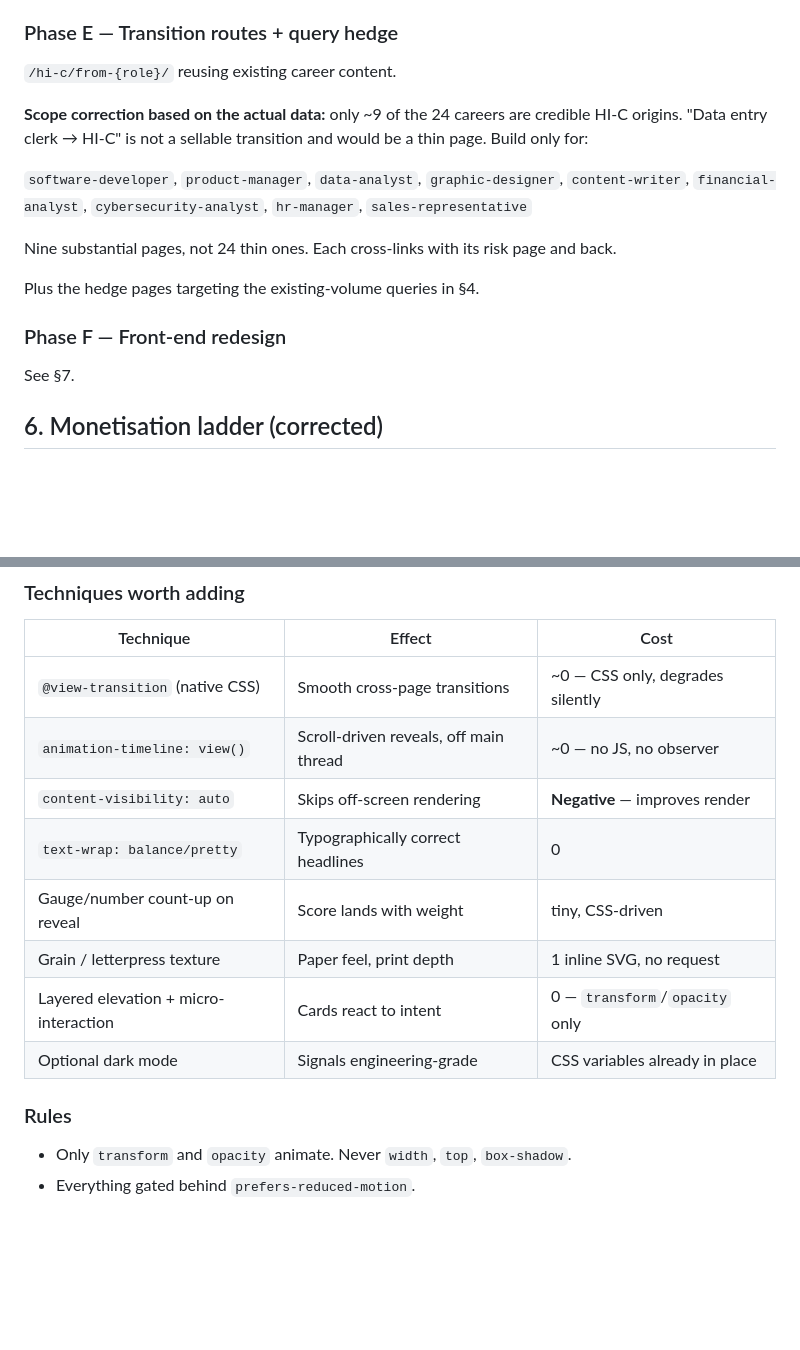
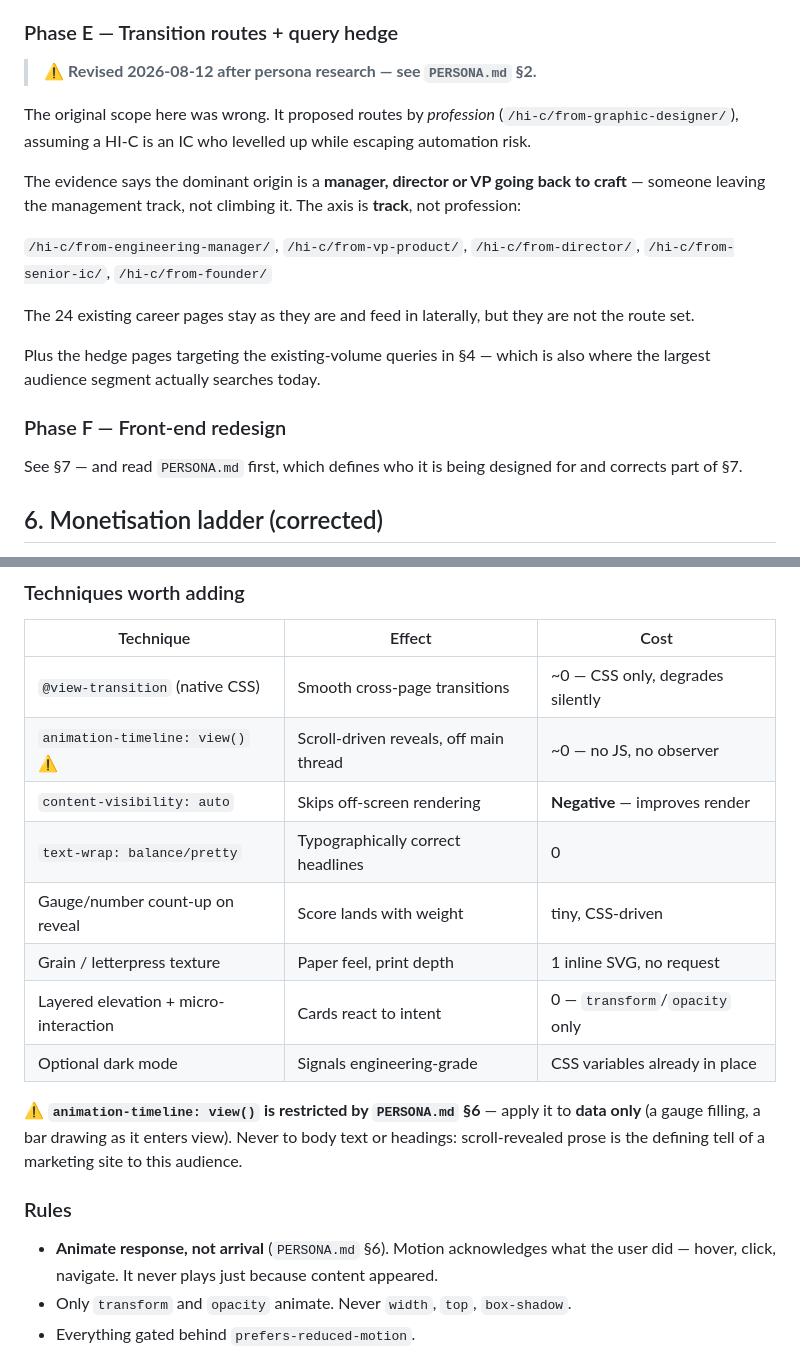
Before and after one commit to pseyti-dev/aicareer, a Markdown page: STRATEGY.md, 2 parts joined by grey strips. GitHub-like rendering; blank space fills up the shorter version.

```diff
--- a/STRATEGY.md
+++ b/STRATEGY.md
@@ -170,23 +170,29 @@ the user's radar entirely.
 
 ### Phase E — Transition routes + query hedge
 
-`/hi-c/from-{role}/` reusing existing career content.
+> ⚠️ **Revised 2026-08-12 after persona research — see `PERSONA.md` §2.**
 
-**Scope correction based on the actual data:** only ~9 of the 24 careers are credible
-HI-C origins. "Data entry clerk → HI-C" is not a sellable transition and would be a thin
-page. Build only for:
+The original scope here was wrong. It proposed routes by *profession*
+(`/hi-c/from-graphic-designer/`), assuming a HI-C is an IC who levelled up while escaping
+automation risk.
 
-`software-developer`, `product-manager`, `data-analyst`, `graphic-designer`,
-`content-writer`, `financial-analyst`, `cybersecurity-analyst`, `hr-manager`,
-`sales-representative`
+The evidence says the dominant origin is a **manager, director or VP going back to
+craft** — someone leaving the management track, not climbing it. The axis is **track**,
+not profession:
 
-Nine substantial pages, not 24 thin ones. Each cross-links with its risk page and back.
+`/hi-c/from-engineering-manager/`, `/hi-c/from-vp-product/`, `/hi-c/from-director/`,
+`/hi-c/from-senior-ic/`, `/hi-c/from-founder/`
 
-Plus the hedge pages targeting the existing-volume queries in §4.
+The 24 existing career pages stay as they are and feed in laterally, but they are not the
+route set.
+
+Plus the hedge pages targeting the existing-volume queries in §4 — which is also where the
+largest audience segment actually searches today.
 
 ### Phase F — Front-end redesign
 
-See §7.
+See §7 — and read `PERSONA.md` first, which defines who it is being designed for and
+corrects part of §7.
 
 ## 6. Monetisation ladder (corrected)
 
@@ -224,7 +230,7 @@ above-the-fold JS. Every technique below is CSS-only or GPU-composited.
 | Technique | Effect | Cost |
 | --- | --- | --- |
 | `@view-transition` (native CSS) | Smooth cross-page transitions | ~0 — CSS only, degrades silently |
-| `animation-timeline: view()` | Scroll-driven reveals, off main thread | ~0 — no JS, no observer |
+| `animation-timeline: view()` ⚠️ | Scroll-driven reveals, off main thread | ~0 — no JS, no observer |
 | `content-visibility: auto` | Skips off-screen rendering | **Negative** — improves render |
 | `text-wrap: balance/pretty` | Typographically correct headlines | 0 |
 | Gauge/number count-up on reveal | Score lands with weight | tiny, CSS-driven |
@@ -232,8 +238,14 @@ above-the-fold JS. Every technique below is CSS-only or GPU-composited.
 | Layered elevation + micro-interaction | Cards react to intent | 0 — `transform`/`opacity` only |
 | Optional dark mode | Signals engineering-grade | CSS variables already in place |
 
+⚠️ **`animation-timeline: view()` is restricted by `PERSONA.md` §6** — apply it to **data
+only** (a gauge filling, a bar drawing as it enters view). Never to body text or headings:
+scroll-revealed prose is the defining tell of a marketing site to this audience.
+
 ### Rules
 
+- **Animate response, not arrival** (`PERSONA.md` §6). Motion acknowledges what the user
+  did — hover, click, navigate. It never plays just because content appeared.
 - Only `transform` and `opacity` animate. Never `width`, `top`, `box-shadow`.
 - Everything gated behind `prefers-reduced-motion`.
 - Zero animation libraries. No Framer Motion, no GSAP, no AOS.
```
Also changed, not shown: PERSONA.md (added, +185 -0 lines).
